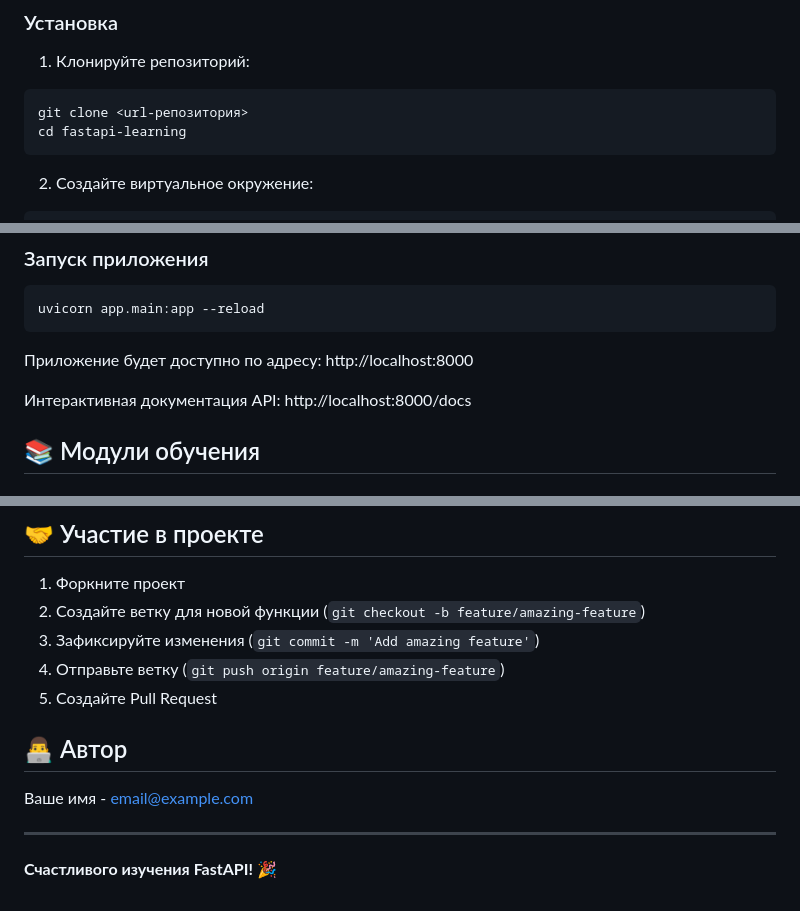
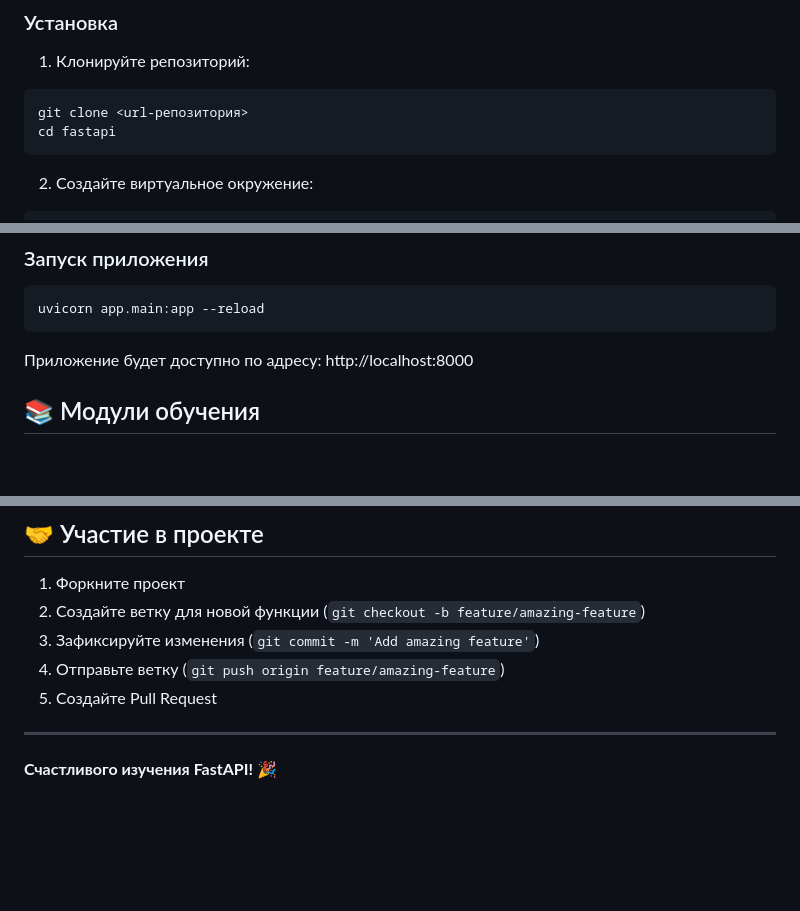
Before and after one commit to VladisloveSM/FastApi, a Markdown page: README.md, 3 parts joined by grey strips. Drawn GitHub-style; blank space fills up the shorter version.

````diff
--- a/README.md
+++ b/README.md
@@ -76,7 +76,7 @@ fastapi-learning/
 1. Клонируйте репозиторий:
 ```bash
 git clone <url-репозитория>
-cd fastapi-learning
+cd fastapi
 ```
 
 2. Создайте виртуальное окружение:
@@ -103,8 +103,6 @@ uvicorn app.main:app --reload
 ```
 
 Приложение будет доступно по адресу: http://localhost:8000
-
-Интерактивная документация API: http://localhost:8000/docs
 
 ## 📚 Модули обучения
 
@@ -209,10 +207,6 @@ docker-compose up --build
 4. Отправьте ветку (`git push origin feature/amazing-feature`)
 5. Создайте Pull Request
 
-## 👨‍💻 Автор
-
-Ваше имя - [email@example.com](mailto:email@example.com)
-
 ---
 
 **Счастливого изучения FastAPI! 🎉**
````
